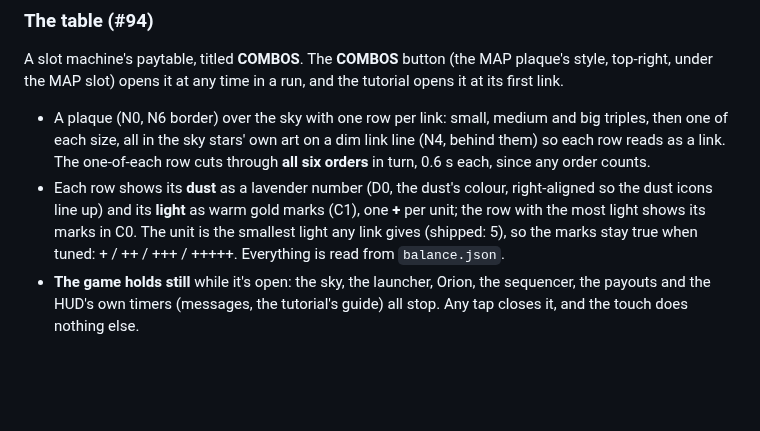
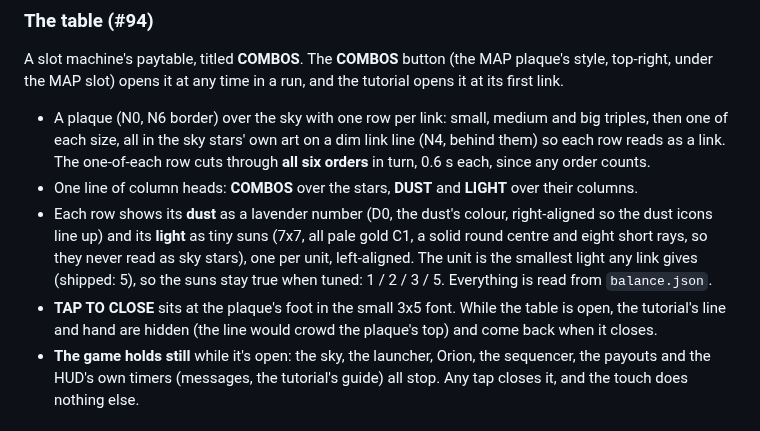
Before and after one commit to mrafael1/DustInSpace, a Markdown page: docs/design.md, the part around the change. Rendered like a GitHub page; blank space fills up the shorter version.

Commit message:
docs: the table's suns, heads and hint
Co-Authored-By: Claude Opus 5.5 <noreply@anthropic.com>

```diff
--- a/docs/design.md
+++ b/docs/design.md
@@ -39,7 +39,9 @@ There are three sizes: **small, medium and big**. Size and silhouette are the on
 A slot machine's paytable, titled **COMBOS**. The **COMBOS** button (the MAP plaque's style, top-right, under the MAP slot) opens it at any time in a run, and the tutorial opens it at its first link.
 
 - A plaque (N0, N6 border) over the sky with one row per link: small, medium and big triples, then one of each size, all in the sky stars' own art on a dim link line (N4, behind them) so each row reads as a link. The one-of-each row cuts through **all six orders** in turn, 0.6 s each, since any order counts.
-- Each row shows its **dust** as a lavender number (D0, the dust's colour, right-aligned so the dust icons line up) and its **light** as warm gold marks (C1), one **+** per unit; the row with the most light shows its marks in C0. The unit is the smallest light any link gives (shipped: 5), so the marks stay true when tuned: + / ++ / +++ / +++++. Everything is read from `balance.json`.
+- One line of column heads: **COMBOS** over the stars, **DUST** and **LIGHT** over their columns.
+- Each row shows its **dust** as a lavender number (D0, the dust's colour, right-aligned so the dust icons line up) and its **light** as tiny suns (7x7, all pale gold C1, a solid round centre and eight short rays, so they never read as sky stars), one per unit, left-aligned. The unit is the smallest light any link gives (shipped: 5), so the suns stay true when tuned: 1 / 2 / 3 / 5. Everything is read from `balance.json`.
+- **TAP TO CLOSE** sits at the plaque's foot in the small 3x5 font. While the table is open, the tutorial's line and hand are hidden (the line would crowd the plaque's top) and come back when it closes.
 - **The game holds still** while it's open: the sky, the launcher, Orion, the sequencer, the payouts and the HUD's own timers (messages, the tutorial's guide) all stop. Any tap closes it, and the touch does nothing else.
 
 ### Packs
```
